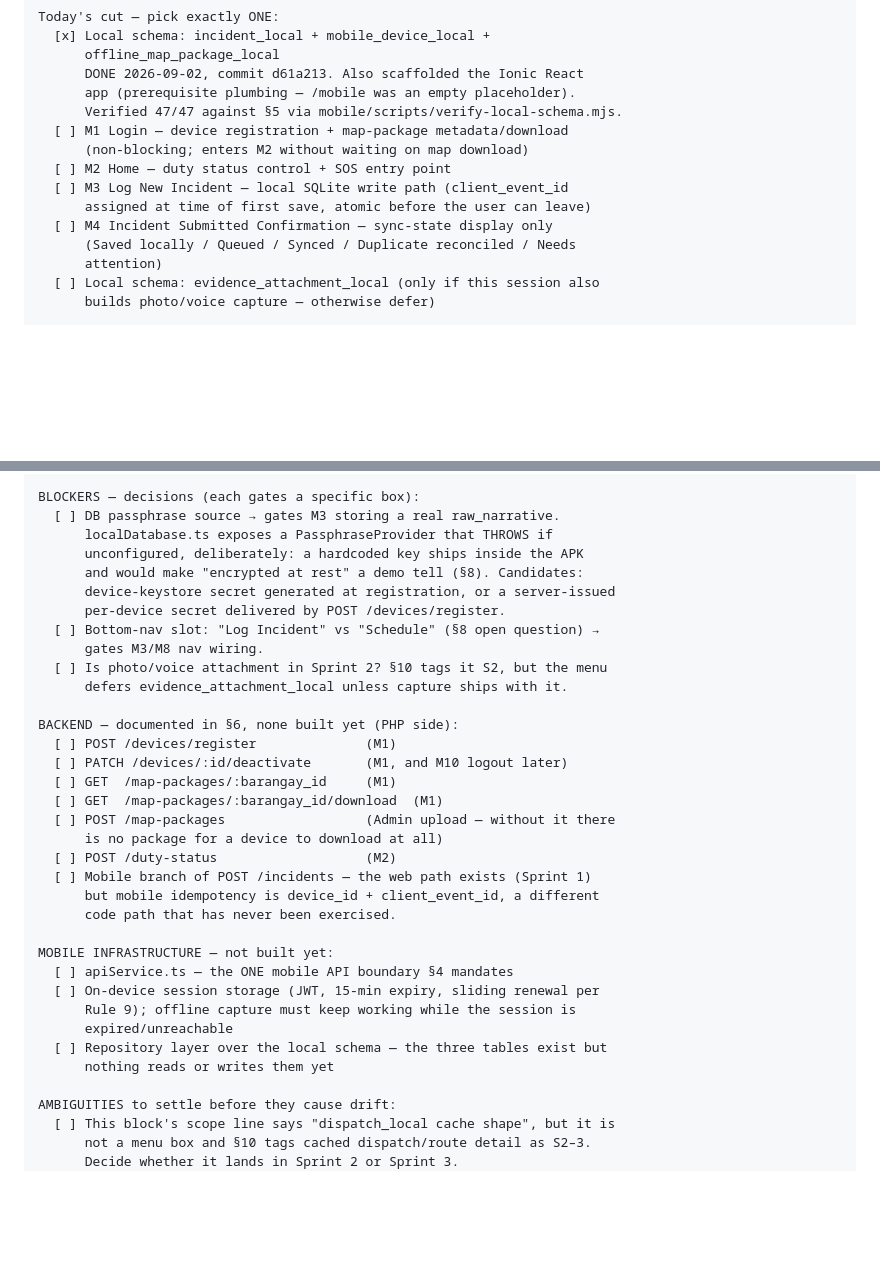
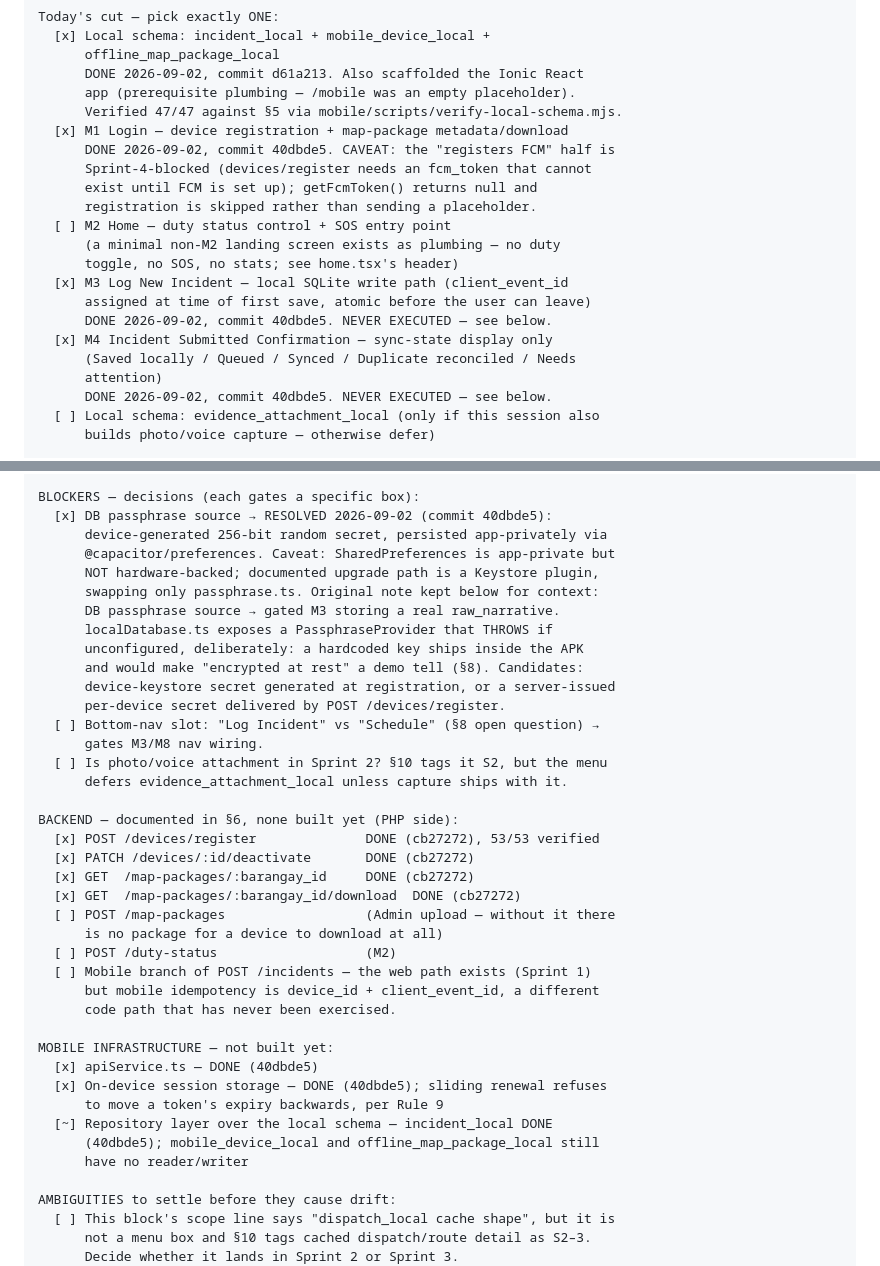
Before and after one commit to jpbuenosaires/Baranguard, a Markdown page: docs/Baranguard_Sprint_Prompts.md, 2 parts joined by grey strips. GitHub-like rendering; blank space fills up the shorter version.

Commit message:
[Sprint2] Update Sprint 2 checklist with what's now done
Marks M1/M3/M4, the four device/map-package endpoints, apiService.ts and
session storage as complete with their commit hashes, and records the
passphrase decision as resolved. Keeps the caveats attached rather than
just ticking boxes: M1's FCM half is Sprint-4-blocked, M3/M4 have never
been executed, and the repository layer covers incident_local only.

Co-Authored-By: Claude Opus 5 <noreply@anthropic.com>

```diff
--- a/docs/Baranguard_Sprint_Prompts.md
+++ b/docs/Baranguard_Sprint_Prompts.md
@@ -217,14 +217,21 @@ Today's cut — pick exactly ONE:
       DONE 2026-09-02, commit d61a213. Also scaffolded the Ionic React
       app (prerequisite plumbing — /mobile was an empty placeholder).
       Verified 47/47 against §5 via mobile/scripts/verify-local-schema.mjs.
-  [ ] M1 Login — device registration + map-package metadata/download
-      (non-blocking; enters M2 without waiting on map download)
+  [x] M1 Login — device registration + map-package metadata/download
+      DONE 2026-09-02, commit 40dbde5. CAVEAT: the "registers FCM" half is
+      Sprint-4-blocked (devices/register needs an fcm_token that cannot
+      exist until FCM is set up); getFcmToken() returns null and
+      registration is skipped rather than sending a placeholder.
   [ ] M2 Home — duty status control + SOS entry point
-  [ ] M3 Log New Incident — local SQLite write path (client_event_id
+      (a minimal non-M2 landing screen exists as plumbing — no duty
+      toggle, no SOS, no stats; see home.tsx's header)
+  [x] M3 Log New Incident — local SQLite write path (client_event_id
       assigned at time of first save, atomic before the user can leave)
-  [ ] M4 Incident Submitted Confirmation — sync-state display only
+      DONE 2026-09-02, commit 40dbde5. NEVER EXECUTED — see below.
+  [x] M4 Incident Submitted Confirmation — sync-state display only
       (Saved locally / Queued / Synced / Duplicate reconciled / Needs
       attention)
+      DONE 2026-09-02, commit 40dbde5. NEVER EXECUTED — see below.
   [ ] Local schema: evidence_attachment_local (only if this session also
       builds photo/voice capture — otherwise defer)
 
@@ -247,7 +254,12 @@ BLOCKERS — environment (gate Sprint 2's OWN required tests):
   [ ] Verify offline capture survives app kill — same, needs a device.
 
 BLOCKERS — decisions (each gates a specific box):
-  [ ] DB passphrase source → gates M3 storing a real raw_narrative.
+  [x] DB passphrase source → RESOLVED 2026-09-02 (commit 40dbde5):
+      device-generated 256-bit random secret, persisted app-privately via
+      @capacitor/preferences. Caveat: SharedPreferences is app-private but
+      NOT hardware-backed; documented upgrade path is a Keystore plugin,
+      swapping only passphrase.ts. Original note kept below for context:
+      DB passphrase source → gated M3 storing a real raw_narrative.
       localDatabase.ts exposes a PassphraseProvider that THROWS if
       unconfigured, deliberately: a hardcoded key ships inside the APK
       and would make "encrypted at rest" a demo tell (§8). Candidates:
@@ -259,10 +271,10 @@ BLOCKERS — decisions (each gates a specific box):
       defers evidence_attachment_local unless capture ships with it.
 
 BACKEND — documented in §6, none built yet (PHP side):
-  [ ] POST /devices/register              (M1)
-  [ ] PATCH /devices/:id/deactivate       (M1, and M10 logout later)
-  [ ] GET  /map-packages/:barangay_id     (M1)
-  [ ] GET  /map-packages/:barangay_id/download  (M1)
+  [x] POST /devices/register              DONE (cb27272), 53/53 verified
+  [x] PATCH /devices/:id/deactivate       DONE (cb27272)
+  [x] GET  /map-packages/:barangay_id     DONE (cb27272)
+  [x] GET  /map-packages/:barangay_id/download  DONE (cb27272)
   [ ] POST /map-packages                  (Admin upload — without it there
       is no package for a device to download at all)
   [ ] POST /duty-status                   (M2)
@@ -271,12 +283,12 @@ BACKEND — documented in §6, none built yet (PHP side):
       code path that has never been exercised.
 
 MOBILE INFRASTRUCTURE — not built yet:
-  [ ] apiService.ts — the ONE mobile API boundary §4 mandates
-  [ ] On-device session storage (JWT, 15-min expiry, sliding renewal per
-      Rule 9); offline capture must keep working while the session is
-      expired/unreachable
-  [ ] Repository layer over the local schema — the three tables exist but
-      nothing reads or writes them yet
+  [x] apiService.ts — DONE (40dbde5)
+  [x] On-device session storage — DONE (40dbde5); sliding renewal refuses
+      to move a token's expiry backwards, per Rule 9
+  [~] Repository layer over the local schema — incident_local DONE
+      (40dbde5); mobile_device_local and offline_map_package_local still
+      have no reader/writer
 
 AMBIGUITIES to settle before they cause drift:
   [ ] This block's scope line says "dispatch_local cache shape", but it is
```
